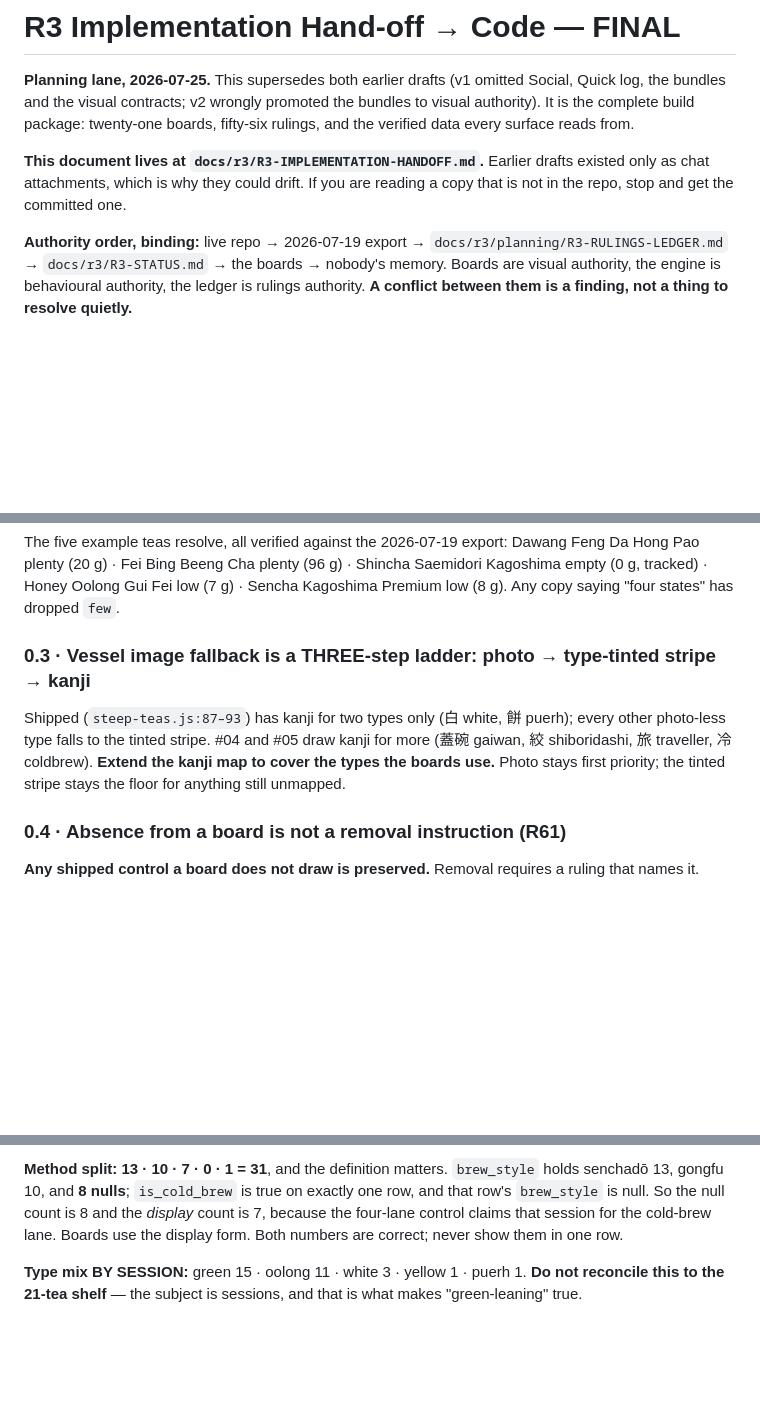
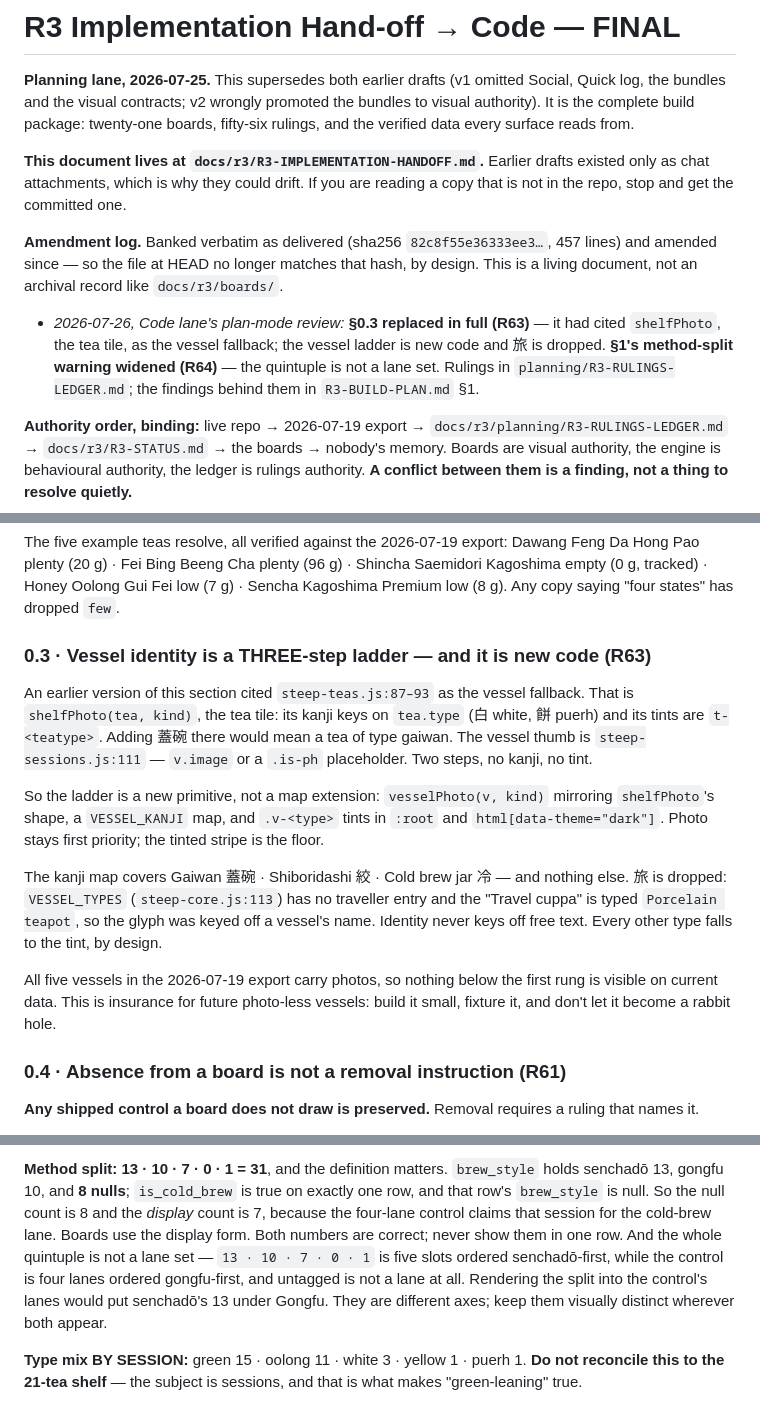
Before and after one commit to Tosinik/steep-tea-log, a Markdown page: docs/r3/R3-IMPLEMENTATION-HANDOFF.md, 3 parts joined by grey strips. Drawn GitHub-style; blank space fills up the shorter version.

Commit message:
docs — hand-off amendments: §0.3 replaced (R63), §1 warning widened (R64)
§0.3 had cited steep-teas.js:87–93 as the vessel fallback. That is
shelfPhoto(tea, kind) — the tea tile, kanji keyed on tea.type, tints t-<teatype>
— so "extend the kanji map" would have meant a tea of type gaiwan. Replaced in
full: the ladder is a new primitive (vesselPhoto + VESSEL_KANJI + .v-<type>
tints in both theme blocks), the map is Gaiwan/Shiboridashi/Cold brew jar only,
and 旅 is dropped because identity never keys off a vessel's free-text name.

§1's method-split warning covered only 7-vs-8. Widened: the quintuple is five
slots ordered senchadō-first against a four-lane gongfu-first control, and
untagged is not a lane — rendering one into the other puts senchadō's 13 under
Gongfu.

Added an amendment log to the hand-off's header, and corrected R3-STATUS §6.
Both previously recorded the delivered sha256 as the verified state; the file at
HEAD deliberately no longer matches it. Recording a hash that has since stopped
matching is how a verification claim goes quietly false — this one is now marked
as provenance for the banked delivery, not as a description of HEAD. The
hand-off is a living document; docs/r3/boards/ is the archival record, and only
that one is hash-pinned.

Co-Authored-By: Claude <noreply@anthropic.com>

```diff
--- a/docs/r3/R3-IMPLEMENTATION-HANDOFF.md
+++ b/docs/r3/R3-IMPLEMENTATION-HANDOFF.md
@@ -8,6 +8,15 @@ surface reads from.
 **This document lives at `docs/r3/R3-IMPLEMENTATION-HANDOFF.md`.** Earlier drafts existed only as
 chat attachments, which is why they could drift. If you are reading a copy that is not in the repo,
 stop and get the committed one.
+
+**Amendment log.** Banked verbatim as delivered (sha256 `82c8f55e36333ee3…`, 457 lines) and amended
+since — so the file at HEAD no longer matches that hash, by design. This is a living document, not
+an archival record like `docs/r3/boards/`.
+
+- *2026-07-26, Code lane's plan-mode review:* **§0.3 replaced in full (R63)** — it had cited
+  `shelfPhoto`, the tea tile, as the vessel fallback; the vessel ladder is new code and 旅 is
+  dropped. **§1's method-split warning widened (R64)** — the quintuple is not a lane set. Rulings in
+  `planning/R3-RULINGS-LEDGER.md`; the findings behind them in `R3-BUILD-PLAN.md` §1.
 
 **Authority order, binding:** live repo → 2026-07-19 export → `docs/r3/planning/R3-RULINGS-LEDGER.md`
 → `docs/r3/R3-STATUS.md` → the boards → nobody's memory. Boards are visual authority, the engine is
@@ -57,12 +66,25 @@ plenty (20 g) · Fei Bing Beeng Cha plenty (96 g) · Shincha Saemidori Kagoshima
 · Honey Oolong Gui Fei low (7 g) · Sencha Kagoshima Premium low (8 g). Any copy saying "four states"
 has dropped `few`.
 
-### 0.3 · Vessel image fallback is a THREE-step ladder: photo → type-tinted stripe → kanji
+### 0.3 · Vessel identity is a THREE-step ladder — and it is new code (R63)
 
-Shipped (`steep-teas.js:87–93`) has kanji for two types only (白 white, 餅 puerh); every other
-photo-less type falls to the tinted stripe. #04 and #05 draw kanji for more (蓋碗 gaiwan, 絞
-shiboridashi, 旅 traveller, 冷 coldbrew). **Extend the kanji map to cover the types the boards use.**
-Photo stays first priority; the tinted stripe stays the floor for anything still unmapped.
+An earlier version of this section cited `steep-teas.js:87–93` as the vessel fallback. That is
+`shelfPhoto(tea, kind)`, the tea tile: its kanji keys on `tea.type` (白 white, 餅 puerh) and its
+tints are `t-<teatype>`. Adding 蓋碗 there would mean a tea of type gaiwan. The vessel thumb is
+`steep-sessions.js:111` — `v.image` or a `.is-ph` placeholder. Two steps, no kanji, no tint.
+
+So the ladder is a new primitive, not a map extension: `vesselPhoto(v, kind)` mirroring
+`shelfPhoto`'s shape, a `VESSEL_KANJI` map, and `.v-<type>` tints in `:root` and
+`html[data-theme="dark"]`. Photo stays first priority; the tinted stripe is the floor.
+
+The kanji map covers Gaiwan 蓋碗 · Shiboridashi 絞 · Cold brew jar 冷 — and nothing else. 旅 is
+dropped: `VESSEL_TYPES` (`steep-core.js:113`) has no traveller entry and the "Travel cuppa" is typed
+`Porcelain teapot`, so the glyph was keyed off a vessel's name. Identity never keys off free text.
+Every other type falls to the tint, by design.
+
+All five vessels in the 2026-07-19 export carry photos, so nothing below the first rung is visible
+on current data. This is insurance for future photo-less vessels: build it small, fixture it, and
+don't let it become a rabbit hole.
 
 ### 0.4 · Absence from a board is not a removal instruction (R61)
 
@@ -124,7 +146,11 @@ days · dates 3–19 Jul.
 13, gongfu 10, and **8 nulls**; `is_cold_brew` is true on exactly one row, and that row's
 `brew_style` is null. So the null count is 8 and the *display* count is 7, because the four-lane
 control claims that session for the cold-brew lane. Boards use the display form. Both numbers are
-correct; never show them in one row.
+correct; never show them in one row. And the whole quintuple is not a lane set —
+`13 · 10 · 7 · 0 · 1` is five slots ordered senchadō-first, while the control is four lanes ordered
+gongfu-first, and untagged is not a lane at all. Rendering the split into the control's lanes would
+put senchadō's 13 under Gongfu. They are different axes; keep them visually distinct wherever both
+appear.
 
 **Type mix BY SESSION:** green 15 · oolong 11 · white 3 · yellow 1 · puerh 1. **Do not reconcile
 this to the 21-tea shelf** — the subject is sessions, and that is what makes "green-leaning" true.
```
Also changed, not shown: docs/r3/R3-STATUS.md (+6 -3 lines).
